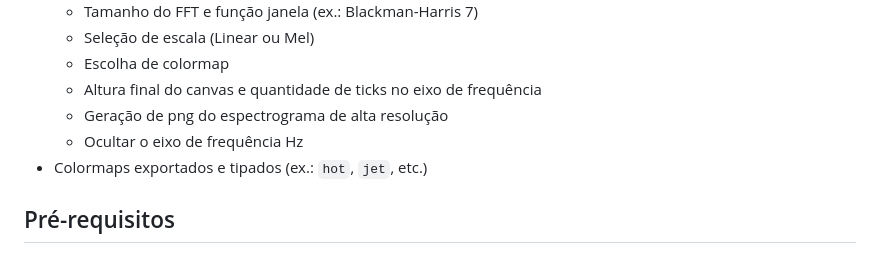
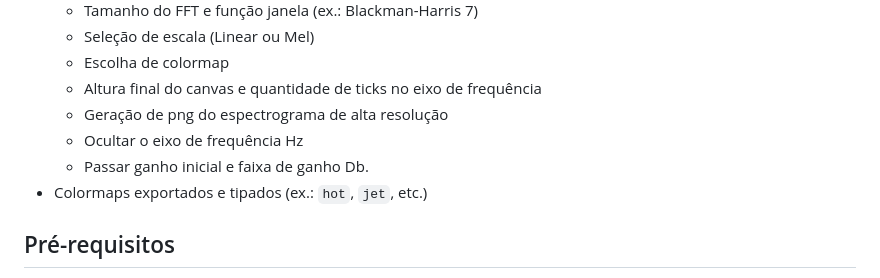
Before and after one commit to IMNascimento/Spectro, a Markdown page: README.md, the part around the change printed below. GitHub-like rendering.

Commit message:
feat: atualização do readme.

```diff
--- a/README.md
+++ b/README.md
@@ -21,6 +23,7 @@
   - Altura final do canvas e quantidade de ticks no eixo de frequência
   - Geração de png do espectrograma de alta resolução
   - Ocultar o eixo de frequência Hz
+  - Passar ganho inicial e faixa de ganho Db.
 - Colormaps exportados e tipados (ex.: `hot`, `jet`, etc.)
 
 
```
Also changed, not shown: other parts of README.md (+2 -0 lines).
